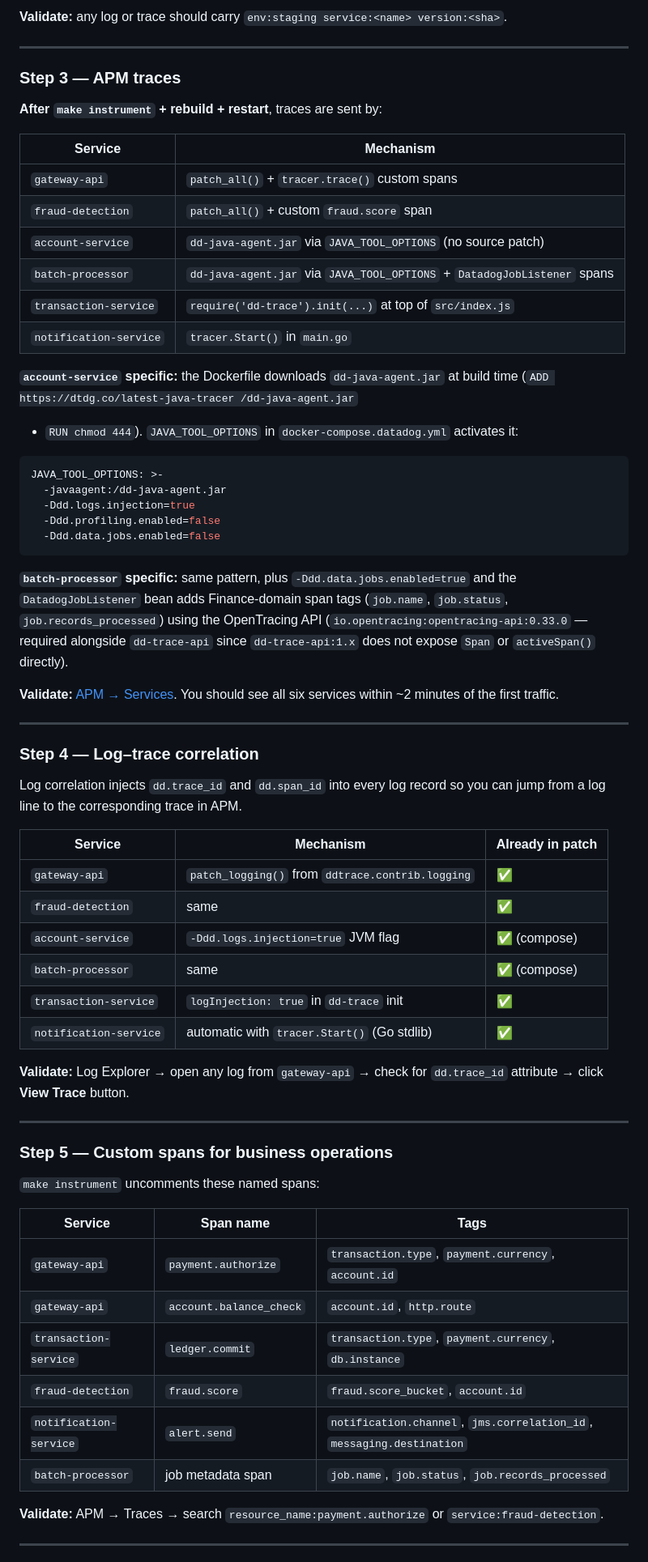
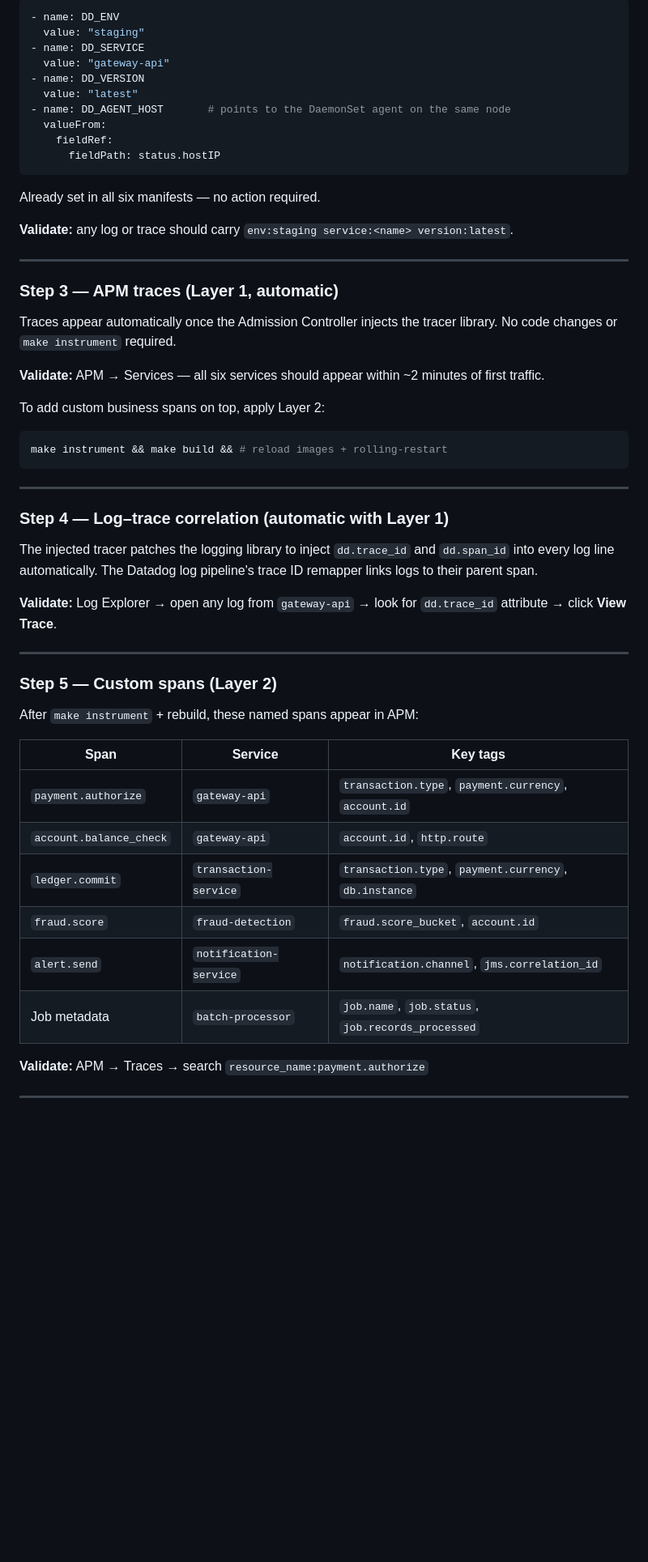
Before and after one commit to kepicorp/datadog-sample-finance, a Markdown page: INSTRUMENTATION.md, the part around one of its changes. Shown at 81% size. Rendered like a GitHub page; blank space fills up the shorter version.

````diff
--- a/INSTRUMENTATION.md
+++ b/INSTRUMENTATION.md
@@ -128,79 +226,63 @@ All six labels are already uncommented. No action required.
 
-**Validate:** any log or trace should carry `env:staging service:<name> version:<sha>`.
+```yaml
+- name: DD_ENV
+  value: "staging"
+- name: DD_SERVICE
+  value: "gateway-api"
+- name: DD_VERSION
+  value: "latest"
+- name: DD_AGENT_HOST       # points to the DaemonSet agent on the same node
+  valueFrom:
+    fieldRef:
+      fieldPath: status.hostIP
+```
+
+Already set in all six manifests — no action required.
+
+**Validate:** any log or trace should carry `env:staging service:<name> version:latest`.
 
 ---
 
-### Step 3 — APM traces
+### Step 3 — APM traces (Layer 1, automatic)
 
-**After `make instrument` + rebuild + restart**, traces are sent by:
+Traces appear automatically once the Admission Controller injects the
+tracer library. No code changes or `make instrument` required.
 
-| Service | Mechanism |
-|---|---|
-| `gateway-api` | `patch_all()` + `tracer.trace()` custom spans |
-| `fraud-detection` | `patch_all()` + custom `fraud.score` span |
-| `account-service` | `dd-java-agent.jar` via `JAVA_TOOL_OPTIONS` (no source patch) |
-| `batch-processor` | `dd-java-agent.jar` via `JAVA_TOOL_OPTIONS` + `DatadogJobListener` spans |
-| `transaction-service` | `require('dd-trace').init(...)` at top of `src/index.js` |
-| `notification-service` | `tracer.Start()` in `main.go` |
+**Validate:** APM → Services — all six services should appear within ~2
+minutes of first traffic.
 
-**`account-service` specific:** the Dockerfile downloads `dd-java-agent.jar`
-at build time (`ADD https://dtdg.co/latest-java-tracer /dd-java-agent.jar`
-+ `RUN chmod 444`). `JAVA_TOOL_OPTIONS` in `docker-compose.datadog.yml`
-activates it:
-
-```yaml
-JAVA_TOOL_OPTIONS: >-
-  -javaagent:/dd-java-agent.jar
-  -Ddd.logs.injection=true
-  -Ddd.profiling.enabled=false
-  -Ddd.data.jobs.enabled=false
+To add custom business spans on top, apply Layer 2:
+```bash
+make instrument && make build && # reload images + rolling-restart
 ```
-
-**`batch-processor` specific:** same pattern, plus `-Ddd.data.jobs.enabled=true`
-and the `DatadogJobListener` bean adds Finance-domain span tags
-(`job.name`, `job.status`, `job.records_processed`) using the OpenTracing API
-(`io.opentracing:opentracing-api:0.33.0` — required alongside `dd-trace-api`
-since `dd-trace-api:1.x` does not expose `Span` or `activeSpan()` directly).
-
-**Validate:** [APM → Services](https://app.datadoghq.com/apm/services). You
-should see all six services within ~2 minutes of the first traffic.
 
 ---
 
-### Step 4 — Log–trace correlation
+### Step 4 — Log–trace correlation (automatic with Layer 1)
 
-Log correlation injects `dd.trace_id` and `dd.span_id` into every log record
-so you can jump from a log line to the corresponding trace in APM.
+The injected tracer patches the logging library to inject `dd.trace_id`
+and `dd.span_id` into every log line automatically. The Datadog log
+pipeline's trace ID remapper links logs to their parent span.
 
-| Service | Mechanism | Already in patch |
-|---|---|---|
-| `gateway-api` | `patch_logging()` from `ddtrace.contrib.logging` | ✅ |
-| `fraud-detection` | same | ✅ |
-| `account-service` | `-Ddd.logs.injection=true` JVM flag | ✅ (compose) |
-| `batch-processor` | same | ✅ (compose) |
-| `transaction-service` | `logInjection: true` in `dd-trace` init | ✅ |
-| `notification-service` | automatic with `tracer.Start()` (Go stdlib) | ✅ |
-
-**Validate:** Log Explorer → open any log from `gateway-api` → check for
-`dd.trace_id` attribute → click **View Trace** button.
+**Validate:** Log Explorer → open any log from `gateway-api` → look for
+`dd.trace_id` attribute → click **View Trace**.
 
 ---
 
-### Step 5 — Custom spans for business operations
+### Step 5 — Custom spans (Layer 2)
 
-`make instrument` uncomments these named spans:
+After `make instrument` + rebuild, these named spans appear in APM:
 
-| Service | Span name | Tags |
+| Span | Service | Key tags |
 |---|---|---|
-| `gateway-api` | `payment.authorize` | `transaction.type`, `payment.currency`, `account.id` |
-| `gateway-api` | `account.balance_check` | `account.id`, `http.route` |
-| `transaction-service` | `ledger.commit` | `transaction.type`, `payment.currency`, `db.instance` |
-| `fraud-detection` | `fraud.score` | `fraud.score_bucket`, `account.id` |
-| `notification-service` | `alert.send` | `notification.channel`, `jms.correlation_id`, `messaging.destination` |
-| `batch-processor` | job metadata span | `job.name`, `job.status`, `job.records_processed` |
+| `payment.authorize` | `gateway-api` | `transaction.type`, `payment.currency`, `account.id` |
+| `account.balance_check` | `gateway-api` | `account.id`, `http.route` |
+| `ledger.commit` | `transaction-service` | `transaction.type`, `payment.currency`, `db.instance` |
+| `fraud.score` | `fraud-detection` | `fraud.score_bucket`, `account.id` |
+| `alert.send` | `notification-service` | `notification.channel`, `jms.correlation_id` |
+| Job metadata | `batch-processor` | `job.name`, `job.status`, `job.records_processed` |
 
-**Validate:** APM → Traces → search `resource_name:payment.authorize` or
-`service:fraud-detection`.
+**Validate:** APM → Traces → search `resource_name:payment.authorize`
 
 ---
 
````
Also changed, not shown: other parts of INSTRUMENTATION.md (+313 -221 lines).
